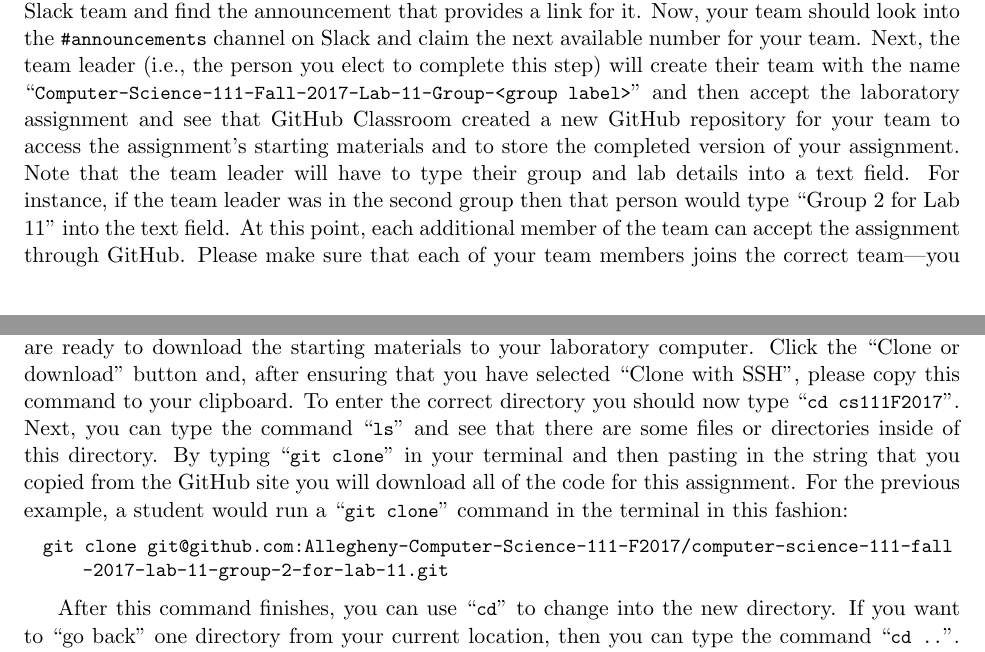
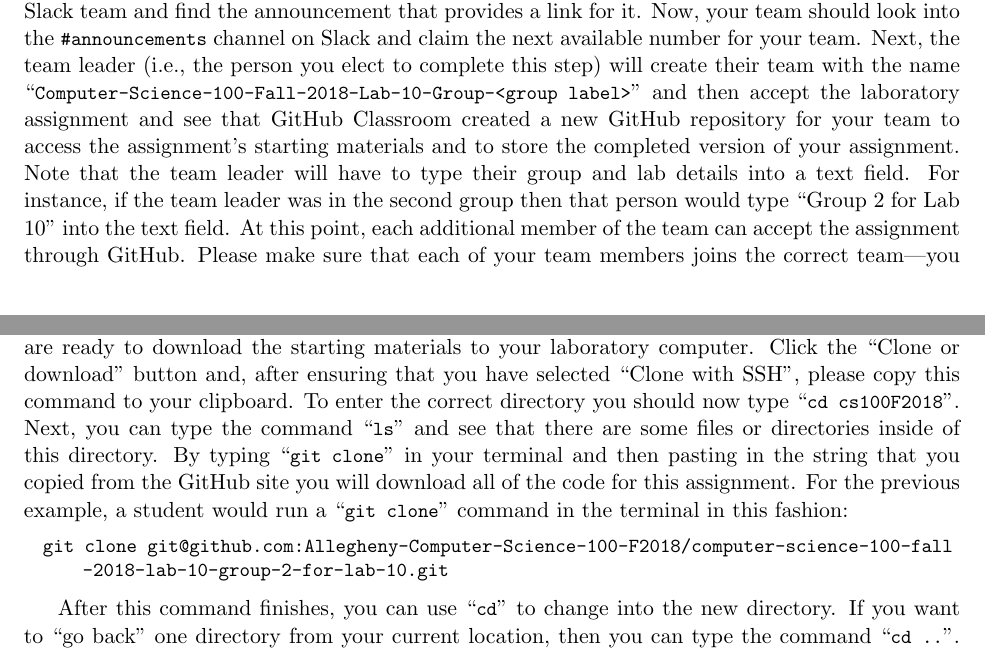
Before and after one commit to Allegheny-Computer-Science-100-F2018/cs100-F2018-sheets, a LaTeX document (lab10/cs100F2018_lab10.tex): two parts of pages 2 and 3 of 6, joined at a grey line, cut so that both start at the same text. Compiled offline with pdfLaTeX.

Commit message:
Fix lab name and number issues in the cs100F2018_lab10.

```diff
--- a/lab10/cs100F2018_lab10.tex
+++ b/lab10/cs100F2018_lab10.tex
@@ -201,20 +201,11 @@ deadlines.
 
 \section*{Reading Assignment}
 
-To ensure that you are best prepared to complete this final project, please review all of the chapters that we have
-covered up to the release date of this assignment. As we cover new material during the remainder of the semester (e.g.,
-arrays and exception handling), you are also encouraged to review that content as it may better enable you to complete a
-high-quality final project.
+To ensure that you are best prepared to complete this final project, please
+review all of the chapters that we have covered up to the release date of this
+assignment. As we cover new material during the remainder of the semester (e.g.,
+arrays and exception handling), you are also encouraged to review that content
+as it may better enable you to complete a high-quality final project.
 
 \section*{Accessing the Final Project Assignment on GitHub}
 
-To access the laboratory assignment, you should go into the \channel{\#announcements} channel in our Slack team and find
-the announcement that provides a link for it. Now, your team should look into the \channel{\#announcements} channel on
-Slack and claim the next available number for your team. Next, the team leader (i.e., the person you elect to complete
-this step) will create their team with the name \command{Computer-Science-111-Fall-2017-Lab-11-Group-<group label>} and
-then accept the laboratory assignment and see that GitHub Classroom created a new GitHub repository for your team to
-access the assignment's starting materials and to store the completed version of your assignment. Note that the team
-leader will have to type their group and lab details into a text field. For instance, if the team leader was in the
-second group then that person would type ``Group 2 for Lab 11'' into the text field. At this point, each additional
-member of the team can accept the assignment through GitHub. Please make sure that each of your team members joins the
-correct team---you must be in the team with your number. Unless you provide the instructor with documentation of the
@@ -222,0 +213,14 @@ failing grade for it. Please see the course instructor with any questions.
+\channel{\#announcements} channel in our Slack team and find the announcement
+that provides a link for it. Now, your team should look into the
+\channel{\#announcements} channel on Slack and claim the next available number
+for your team. Next, the team leader (i.e., the person you elect to complete
+this step) will create their team with the name
+\command{Computer-Science-100-Fall-2018-Lab-10-Group-<group label>} and then
+accept the laboratory assignment and see that GitHub Classroom created a new
+GitHub repository for your team to access the assignment's starting materials
+and to store the completed version of your assignment. Note that the team leader
+will have to type their group and lab details into a text field. For instance,
+if the team leader was in the second group then that person would type ``Group 2
+for Lab 10'' into the text field. At this point, each additional member of the
+team can accept the assignment through GitHub. Please make sure that each of
+your team members joins the correct team---you must be in the team with your
@@ -225,14 +232,19 @@ Before you move to the next step of this assignment, please make sure that you r
-for your new GitHub repository, paying close attention to the technical details about the commands that you will type
-and any extra steps that you must take. Now you are ready to download the starting materials to your laboratory
-computer. Click the ``Clone or download'' button and, after ensuring that you have selected ``Clone with SSH'', please
-copy this command to your clipboard. To enter the correct directory you should now type \command{cd cs111F2017}. Next,
-you can type the command \command{ls} and see that there are some files or directories inside of this directory. By
-typing \command{git clone} in your terminal and then pasting in the string that you copied from the GitHub site you will
-download all of the code for this assignment. For the previous example, a student would run a \command{git clone}
+Before you move to the next step of this assignment, please make sure that you
+read all of the content on the web site for your new GitHub repository, paying
+close attention to the technical details about the commands that you will type
+and any extra steps that you must take. Now you are ready to download the
+starting materials to your laboratory computer. Click the ``Clone or download''
+button and, after ensuring that you have selected ``Clone with SSH'', please
+copy this command to your clipboard. To enter the correct directory you should
+now type \command{cd cs100F2018}. Next, you can type the command \command{ls}
+and see that there are some files or directories inside of this directory. By
+typing \command{git clone} in your terminal and then pasting in the string that
+you copied from the GitHub site you will download all of the code for this
+assignment. For the previous example, a student would run a \command{git clone}
 command in the terminal in this fashion:
 
 \begin{lstlisting}
-  git clone git@github.com:Allegheny-Computer-Science-111-F2017/computer-science-111-fall-2017-lab-11-group-2-for-lab-11.git
+  git clone git@github.com:Allegheny-Computer-Science-100-F2018/computer-science-100-fall-2018-lab-10-group-2-for-lab-10.git
 \end{lstlisting}
 
 After this command finishes, you can use \command{cd} to change into the new directory. If you want to \step{go back}
```
Also changed, not shown: lab10/cs100F2018_lab10.tex (8 more changed lines).
